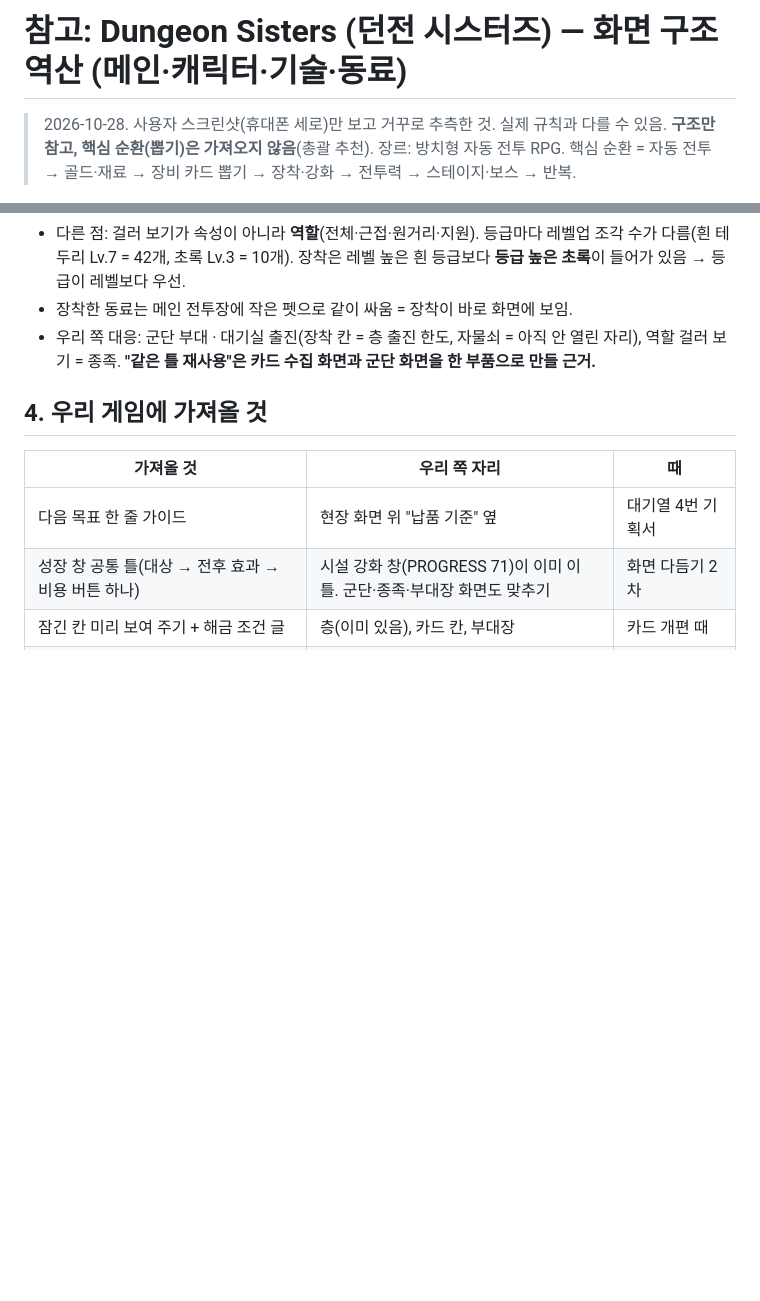
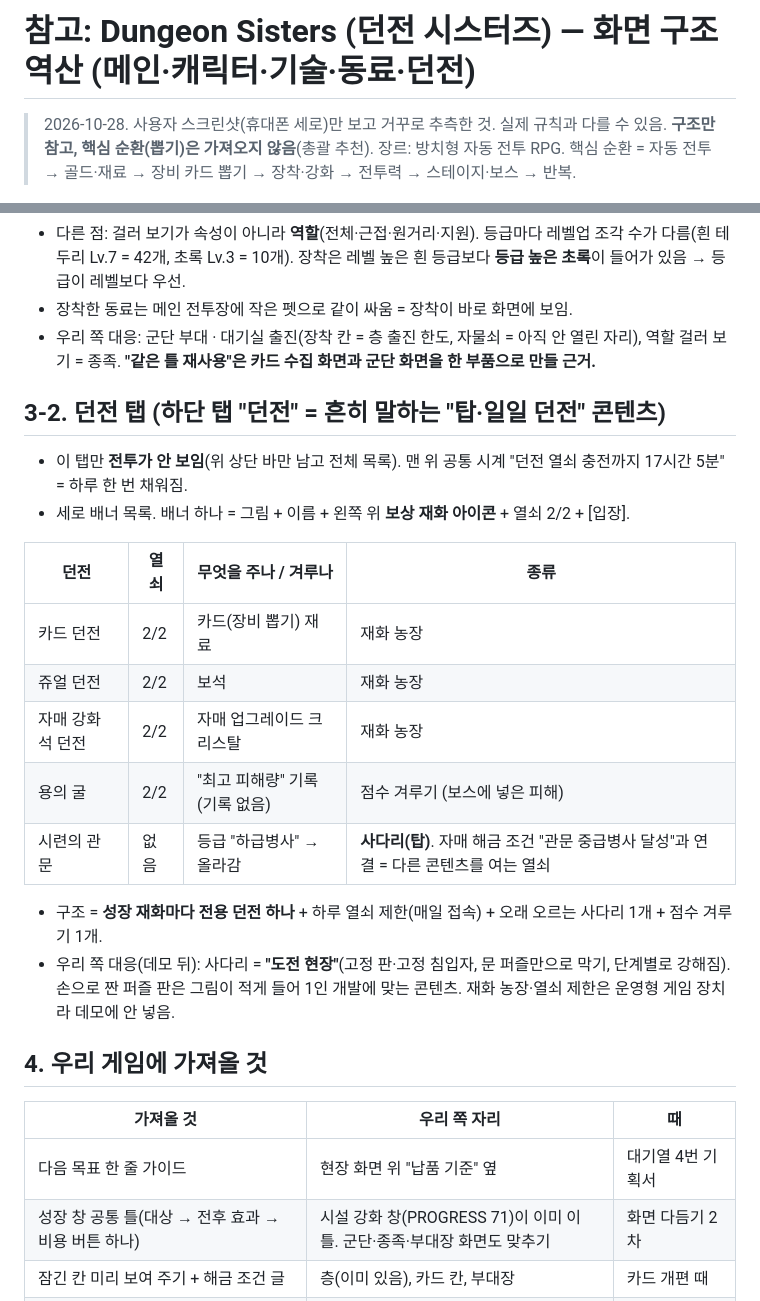
Before and after one commit to stlemm-rgb/dungeon, a Markdown page: refs/ref_dungeon_sisters.md, 2 parts joined by grey strips. Rendered like a GitHub page; blank space fills up the shorter version.

Commit message:
refs: Dungeon Sisters 던전 탭 추가
Co-Authored-By: Claude Opus 5.5 <noreply@anthropic.com>

```diff
--- a/refs/ref_dungeon_sisters.md
+++ b/refs/ref_dungeon_sisters.md
@@ -1,4 +1,4 @@
-# 참고: Dungeon Sisters (던전 시스터즈) — 화면 구조 역산 (메인·캐릭터·기술·동료)
+# 참고: Dungeon Sisters (던전 시스터즈) — 화면 구조 역산 (메인·캐릭터·기술·동료·던전)
 
 > 2026-10-28. 사용자 스크린샷(휴대폰 세로)만 보고 거꾸로 추측한 것. 실제 규칙과 다를 수 있음. **구조만 참고, 핵심 순환(뽑기)은 가져오지 않음**(총괄 추천).
 > 장르: 방치형 자동 전투 RPG. 핵심 순환 = 자동 전투 → 골드·재료 → 장비 카드 뽑기 → 장착·강화 → 전투력 → 스테이지·보스 → 반복.
@@ -46,6 +46,21 @@
 - 장착한 동료는 메인 전투장에 작은 펫으로 같이 싸움 = 장착이 바로 화면에 보임.
 - 우리 쪽 대응: 군단 부대 · 대기실 출진(장착 칸 = 층 출진 한도, 자물쇠 = 아직 안 열린 자리), 역할 걸러 보기 = 종족. **"같은 틀 재사용"은 카드 수집 화면과 군단 화면을 한 부품으로 만들 근거.**
 
+## 3-2. 던전 탭 (하단 탭 "던전" = 흔히 말하는 "탑·일일 던전" 콘텐츠)
+- 이 탭만 **전투가 안 보임**(위 상단 바만 남고 전체 목록). 맨 위 공통 시계 "던전 열쇠 충전까지 17시간 5분" = 하루 한 번 채워짐.
+- 세로 배너 목록. 배너 하나 = 그림 + 이름 + 왼쪽 위 **보상 재화 아이콘** + 열쇠 2/2 + [입장].
+
+| 던전 | 열쇠 | 무엇을 주나 / 겨루나 | 종류 |
+| --- | --- | --- | --- |
+| 카드 던전 | 2/2 | 카드(장비 뽑기) 재료 | 재화 농장 |
+| 쥬얼 던전 | 2/2 | 보석 | 재화 농장 |
+| 자매 강화석 던전 | 2/2 | 자매 업그레이드 크리스탈 | 재화 농장 |
+| 용의 굴 | 2/2 | "최고 피해량" 기록 (기록 없음) | 점수 겨루기 (보스에 넣은 피해) |
+| 시련의 관문 | 없음 | 등급 "하급병사" → 올라감 | **사다리(탑)**. 자매 해금 조건 "관문 중급병사 달성"과 연결 = 다른 콘텐츠를 여는 열쇠 |
+
+- 구조 = **성장 재화마다 전용 던전 하나** + 하루 열쇠 제한(매일 접속) + 오래 오르는 사다리 1개 + 점수 겨루기 1개.
+- 우리 쪽 대응(데모 뒤): 사다리 = **"도전 현장"**(고정 판·고정 침입자, 문 퍼즐만으로 막기, 단계별로 강해짐). 손으로 짠 퍼즐 판은 그림이 적게 들어 1인 개발에 맞는 콘텐츠. 재화 농장·열쇠 제한은 운영형 게임 장치라 데모에 안 넣음.
+
 ## 4. 우리 게임에 가져올 것
 | 가져올 것 | 우리 쪽 자리 | 때 |
 | --- | --- | --- |
```
